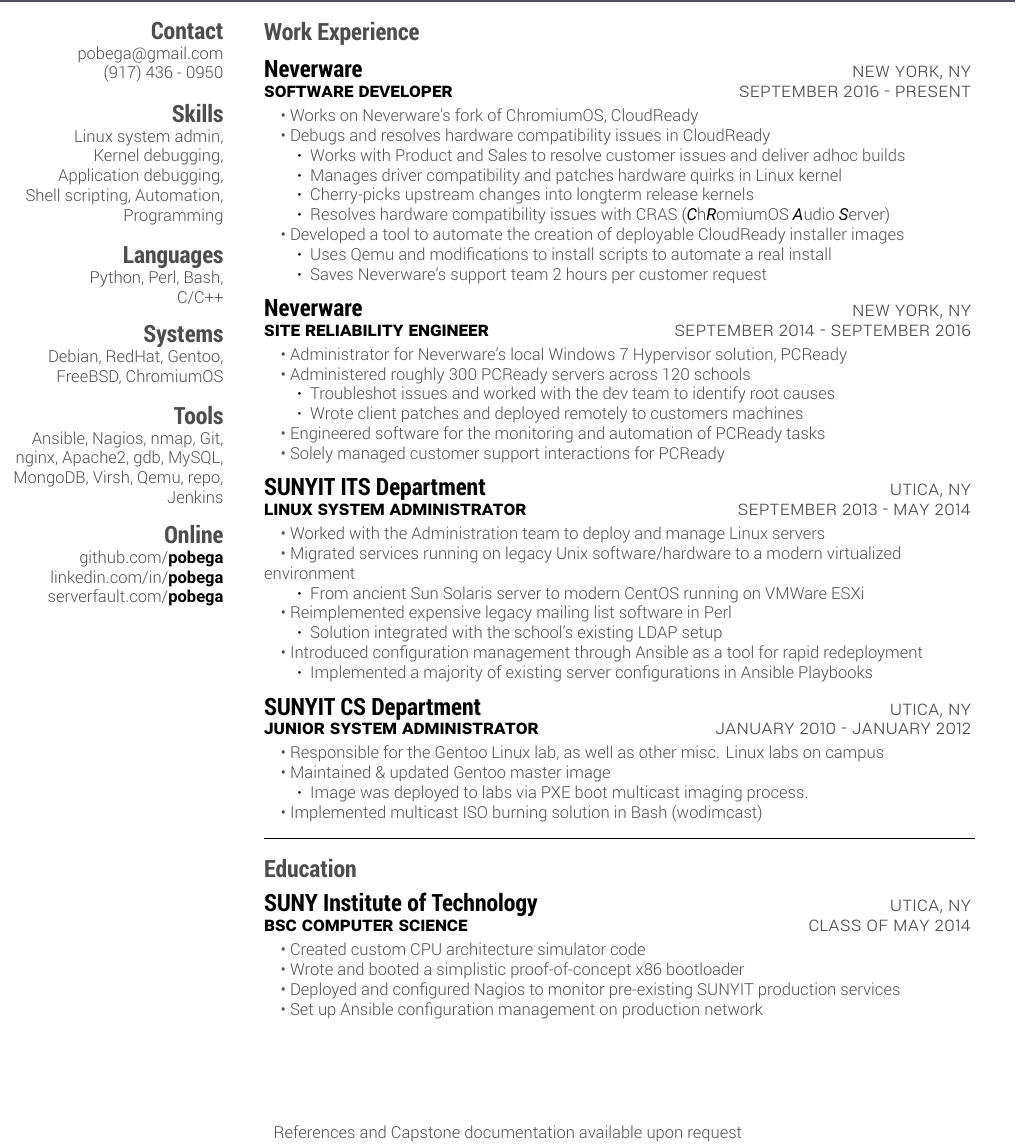
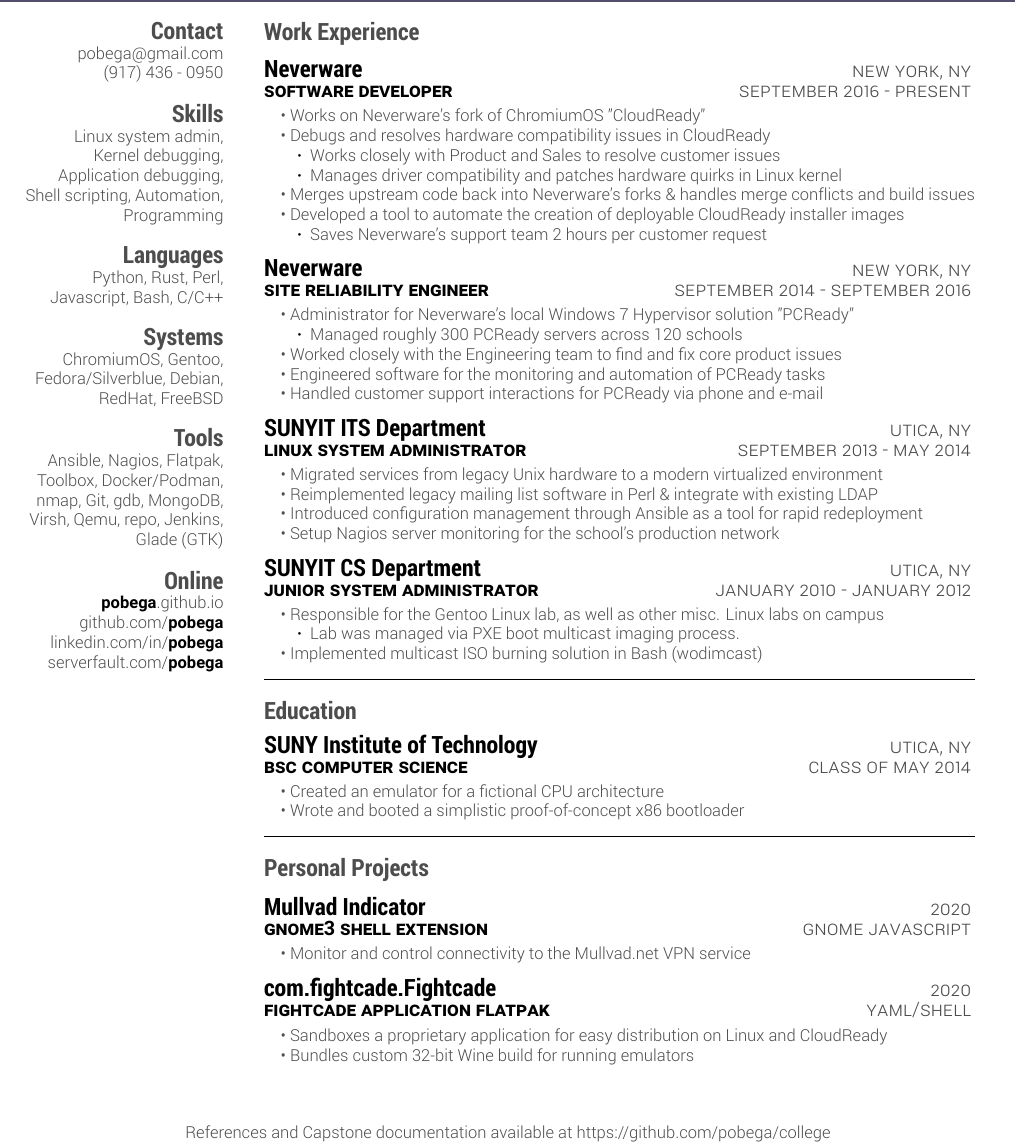
Before and after one commit to Pobega/resume, a LaTeX CV (main.tex): part of the page, cut so that both start at the same text. Compiled offline with XeLaTeX.

Commit message:
Update resume to include new skills, tools and personal projects

```diff
--- a/main.tex
+++ b/main.tex
@@ -12,7 +12,7 @@
        {Linux Systems Engineer}
 
 % --- Footer --- %
-\footer{References and Capstone documentation available upon request}
+\footer{References and Capstone documentation available at  https://github.com/pobega/college}
 
 % --- Left Column --- %
 \begin{aside}
@@ -26,14 +26,14 @@
     Application debugging,
     Shell scripting, Automation, Programming
   \section{Languages}
-    Python, Perl, Bash,
-    C/C++
+    Python, Rust, Perl,
+    Javascript, Bash, C/C++
   \section{Systems}
-    Debian, RedHat, Gentoo,
-    FreeBSD, ChromiumOS
+    ChromiumOS, Gentoo, Fedora/Silverblue, Debian, RedHat, FreeBSD
   \section{Tools}
-	Ansible, Nagios, nmap, Git, nginx, Apache2, gdb, MySQL, MongoDB, Virsh, Qemu, repo, Jenkins
+	Ansible, Nagios, Flatpak, Toolbox, Docker/Podman, nmap, Git, gdb, MongoDB, Virsh, Qemu, repo, Jenkins, Glade (GTK)
   \section{Online}
+    {\bodyfontbold pobega}.github.io
     github.com/{\bodyfontbold pobega}
     linkedin.com/in/{\bodyfontbold pobega}
     serverfault.com/{\bodyfontbold pobega}
@@ -43,42 +43,39 @@
 \begin{main}
   \section{Work Experience}
     \experience{Neverware}{New York, NY}{Software Developer}{September 2016 - Present}
-      \point {Works on Neverware's fork of ChromiumOS,  CloudReady}
+      \point {Works on Neverware's fork of ChromiumOS  "CloudReady"}
       \point {Debugs and resolves hardware compatibility issues in CloudReady}
-        \subpoint {Works with Product and Sales to resolve customer issues and deliver adhoc builds}
+        \subpoint {Works closely with Product and Sales to resolve customer issues}
         \subpoint {Manages driver compatibility and patches hardware quirks in Linux kernel}
-        \subpoint {Cherry-picks upstream changes into longterm release kernels}
-        \subpoint {Resolves hardware compatibility issues with CRAS ({\bodyfontitalics C}h{\bodyfontitalics R}omiumOS {\bodyfontitalics A}udio {\bodyfontitalics S}erver)}
+      \point {Merges upstream code back into Neverware's forks \& handles merge conflicts and build issues}
       \point {Developed a tool to automate the creation of deployable CloudReady installer images}
-        \subpoint {Uses Qemu and modifications to install scripts to automate a real install}
         \subpoint {Saves Neverware's support team 2 hours per customer request}
     \experience{Neverware}{New York, NY}{Site Reliability Engineer}{September 2014 - September 2016}
-      \point {Administrator for Neverware's local Windows 7 Hypervisor solution, PCReady}
-      \point {Administered roughly 300 PCReady servers across 120 schools}
-        \subpoint {Troubleshot issues and worked with the dev team to identify root causes}
-        \subpoint {Wrote client patches and deployed remotely to customers machines}
+      \point {Administrator for Neverware's local Windows 7 Hypervisor solution "PCReady"}
+        \subpoint {Managed roughly 300 PCReady servers across 120 schools}
+      \point {Worked closely with the Engineering team to find and fix core product issues}
       \point {Engineered software for the monitoring and automation of PCReady tasks}
-      \point {Solely managed customer support interactions for PCReady}
+      \point {Handled customer support interactions for PCReady via phone and e-mail}
     \experience{SUNYIT ITS Department}{Utica, NY}{Linux System Administrator}{September 2013 - May 2014}
-      \point {Worked with the Administration team to deploy and manage Linux servers}
-      \point {Migrated services running on legacy Unix software/hardware to a modern virtualized environment}
-        \subpoint {From ancient Sun Solaris server to modern CentOS running on VMWare ESXi}
-      \point {Reimplemented expensive legacy mailing list software in Perl}
-        \subpoint {Solution integrated with the school's existing LDAP setup}
+      \point {Migrated services from legacy Unix hardware to a modern virtualized environment}
+      \point {Reimplemented legacy mailing list software in Perl \& integrate with existing LDAP}
       \point {Introduced configuration management through Ansible as a tool for rapid redeployment}
-        \subpoint {Implemented a majority of existing server configurations in Ansible Playbooks}
+      \point {Setup Nagios server monitoring for the school's production network}
     \experience{SUNYIT CS Department}{Utica, NY}{Junior System Administrator}{January 2010 - January 2012}
       \point {Responsible for the Gentoo Linux lab, as well as other misc. Linux labs on campus}
-      \point {Maintained \& updated Gentoo master image}
-        \subpoint {Image was deployed to labs via PXE boot multicast imaging process.}
+        \subpoint {Lab was managed via PXE boot multicast imaging process.}
       \point {Implemented multicast ISO burning solution in Bash (\textit{wodimcast})}
   \hrulefill
   \section{Education}
     \experience{SUNY Institute of Technology}{Utica, NY}{BSc Computer Science}{Class of May 2014}
-      \point {Created custom CPU architecture simulator code}
+      \point {Created an emulator for a fictional CPU architecture}
       \point {Wrote and booted a simplistic proof-of-concept x86 bootloader}
-      \point {Deployed and configured Nagios to monitor pre-existing SUNYIT production services}
-      \point {Set up Ansible configuration management on production network}
+  \hrulefill
+  \section{Personal Projects}
+    \experience{Mullvad Indicator}{2020}{Gnome3 shell extension}{Gnome Javascript}
+      \point {Monitor and control connectivity to the Mullvad.net VPN service}
+    \experience{com.fightcade.Fightcade}{2020}{Fightcade application Flatpak}{YAML/Shell}
+      \point {Sandboxes a proprietary application for easy distribution on Linux and CloudReady}
+      \point {Bundles custom 32-bit Wine build for running emulators}
 \end{main}
-
 \end{document}
```
Also changed, not shown: resume.cls (line endings or trailing spaces), resume.pdf.
